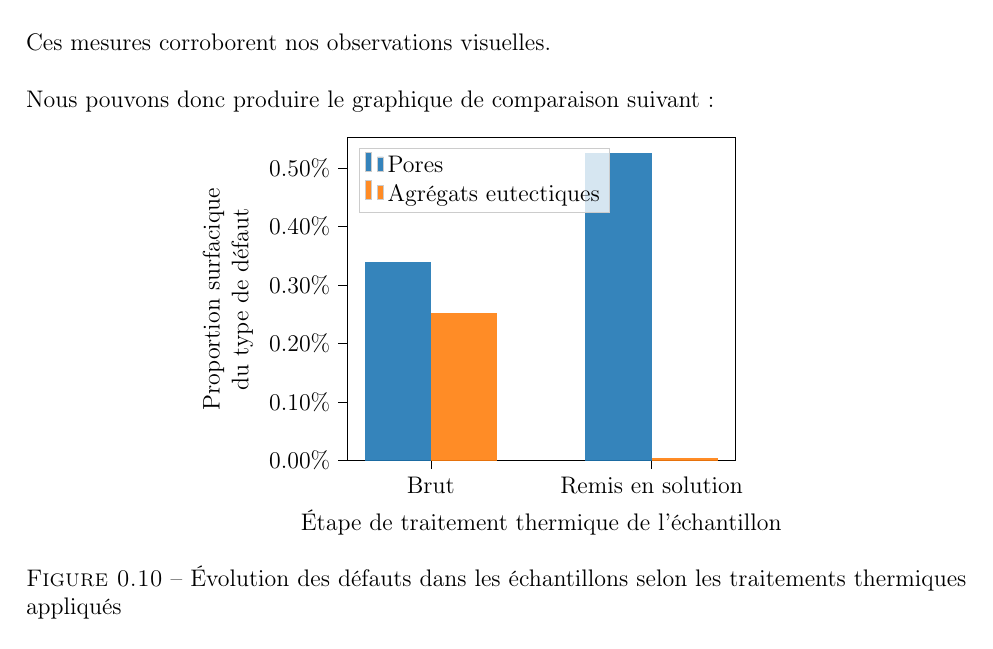
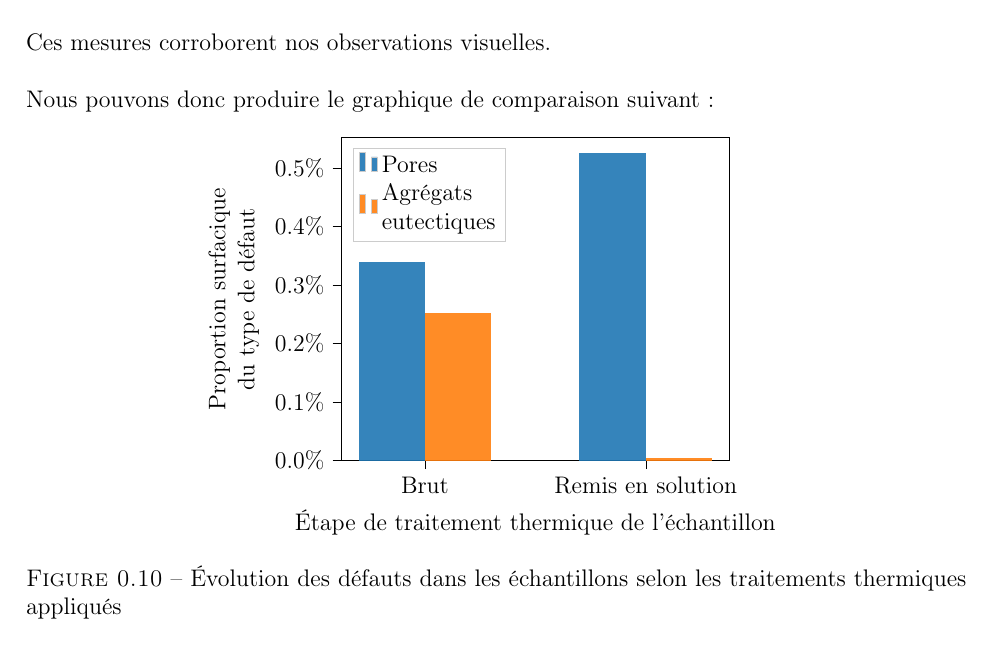
Before and after one commit to LouisJustinTALLOT/MPI-TP4-Fu-Meddeb-Tallot, a LaTeX book (rapport-MPI-TP4-Fu-Meddeb-Tallot.tex, which reads sections/proportions_defauts.tex): part of page 11 of 13, cut so that both start at the same text. Compiled offline with pdfLaTeX.

Commit message:
bar chart encore + joli :D

```diff
--- a/sections/proportions_defauts.tex
+++ b/sections/proportions_defauts.tex
@@ -31,7 +31,7 @@ ylabel style={align=center},
 ymin=0, ymax=0.55125,
 ytick style={color=black},
 ytick={0,0.1,0.2,0.3,0.4,0.5,0.6},
-yticklabels={0.00\%,0.10\%,0.20\%,0.30\%,0.40\%,0.50\%,0.60\%}
+yticklabels={0.0\%,0.1\%,0.2\%,0.3\%,0.4\%,0.5\%,0.6\%}
 ]
 \draw[draw=none,fill=color0,fill opacity=0.9] (axis cs:-0.15,0) rectangle (axis cs:0.15,0.34);
 \addlegendimage{ybar,ybar legend,draw=none,fill=color0,fill opacity=0.9};
@@ -40,7 +40,7 @@ yticklabels={0.00\%,0.10\%,0.20\%,0.30\%,0.40\%,0.50\%,0.60\%}
 \draw[draw=none,fill=color0,fill opacity=0.9] (axis cs:0.85,0) rectangle (axis cs:1.15,0.525);
 \draw[draw=none,fill=color1,fill opacity=0.9] (axis cs:0.15,0) rectangle (axis cs:0.45,0.252);
 \addlegendimage{ybar,ybar legend,draw=none,fill=color1,fill opacity=0.9};
-\addlegendentry{Agrégats eutectiques}
+\addlegendentry[align=left]{Agrégats\\eutectiques}
 
 \draw[draw=none,fill=color1,fill opacity=0.9] (axis cs:1.15,0) rectangle (axis cs:1.45,0.0041);
 \end{axis}
```
